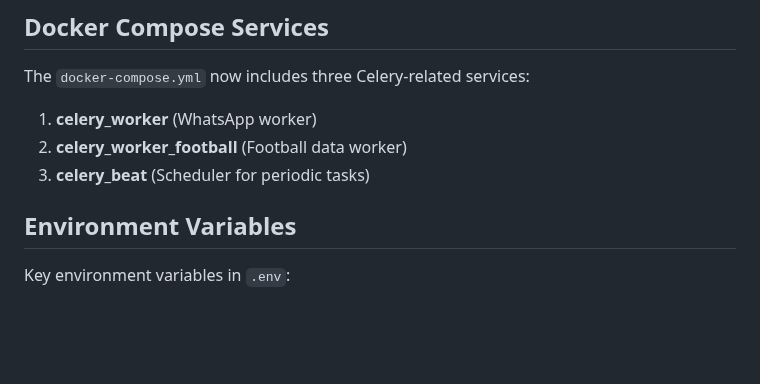
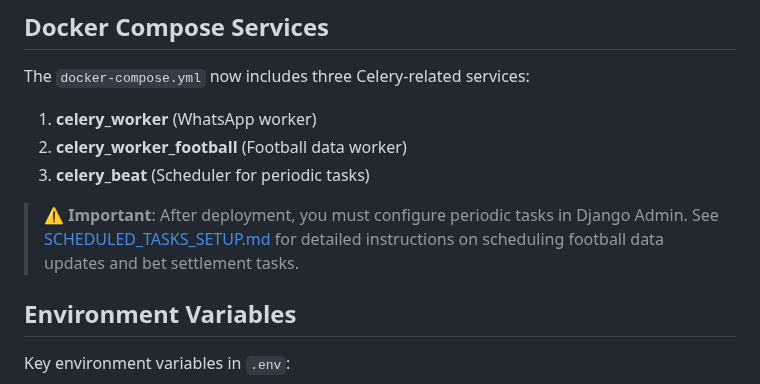
Before and after one commit to morebnyemba/whatsappcrm, a Markdown page: CELERY_WORKER_SETUP.md, the part around the change. Rendered like a GitHub page; blank space fills up the shorter version.

```diff
--- a/CELERY_WORKER_SETUP.md
+++ b/CELERY_WORKER_SETUP.md
@@ -95,6 +95,8 @@ The `docker-compose.yml` now includes three Celery-related services:
 1. **celery_worker** (WhatsApp worker)
 2. **celery_worker_football** (Football data worker)
 3. **celery_beat** (Scheduler for periodic tasks)
+
+> **⚠️ Important**: After deployment, you must configure periodic tasks in Django Admin. See [SCHEDULED_TASKS_SETUP.md](SCHEDULED_TASKS_SETUP.md) for detailed instructions on scheduling football data updates and bet settlement tasks.
 
 ## Environment Variables
 
```
Also changed, not shown: GETTING_STARTED.md (+13 -0 lines), SCHEDULED_TASKS_SETUP.md (added, +236 -0 lines).
